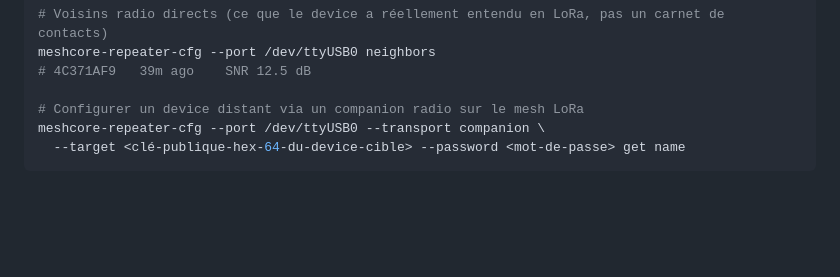
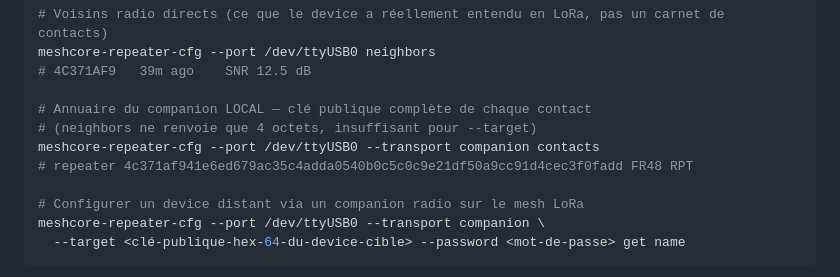
Before and after one commit to jmpuch/meshcore-cfg, a Markdown page: README.md, the part around the change. Rendered like a GitHub page; blank space fills up the shorter version.

Commit message:
Documente la nouvelle sous-commande contacts (v1.5.0)

```diff
--- a/README.md
+++ b/README.md
@@ -131,6 +131,11 @@ meshcore-repeater-cfg --port /dev/ttyUSB0 acl set-perm <clé-publique-hex-64> ad
 meshcore-repeater-cfg --port /dev/ttyUSB0 neighbors
 # 4C371AF9   39m ago    SNR 12.5 dB
 
+# Annuaire du companion LOCAL — clé publique complète de chaque contact
+# (neighbors ne renvoie que 4 octets, insuffisant pour --target)
+meshcore-repeater-cfg --port /dev/ttyUSB0 --transport companion contacts
+# repeater 4c371af941e6ed679ac35c4adda0540b0c5c0c9e21df50a9cc91d4cec3f0fadd FR48 RPT
+
 # Configurer un device distant via un companion radio sur le mesh LoRa
 meshcore-repeater-cfg --port /dev/ttyUSB0 --transport companion \
   --target <clé-publique-hex-64-du-device-cible> --password <mot-de-passe> get name
```
Also changed, not shown: README-en.md (+5 -0 lines).
